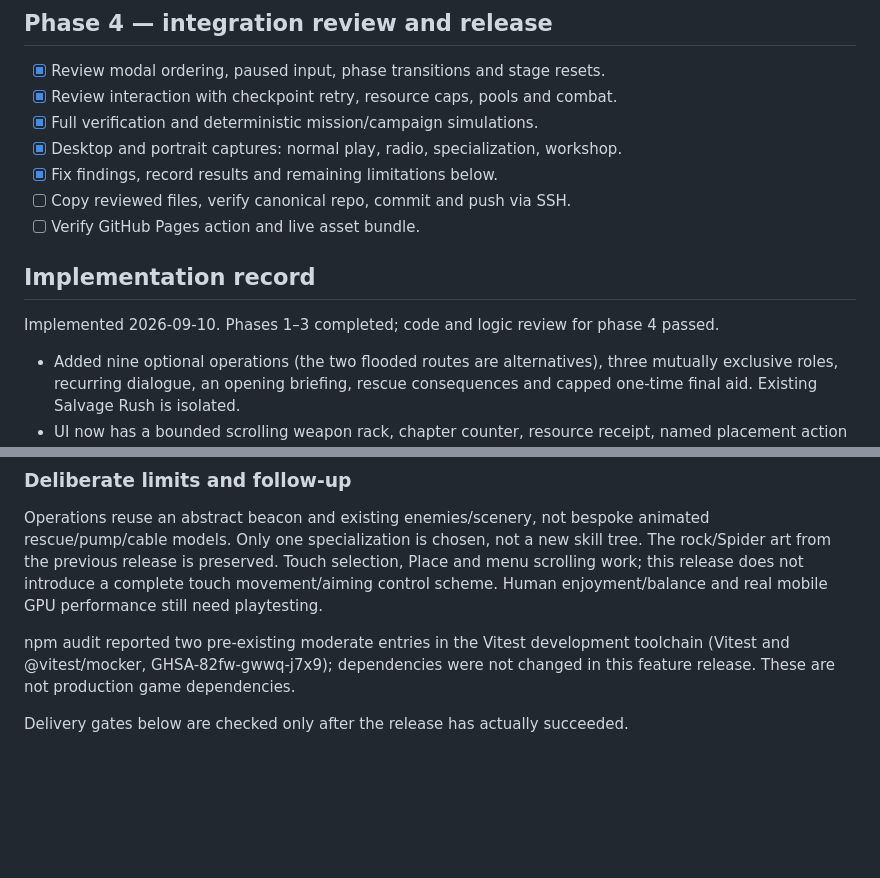
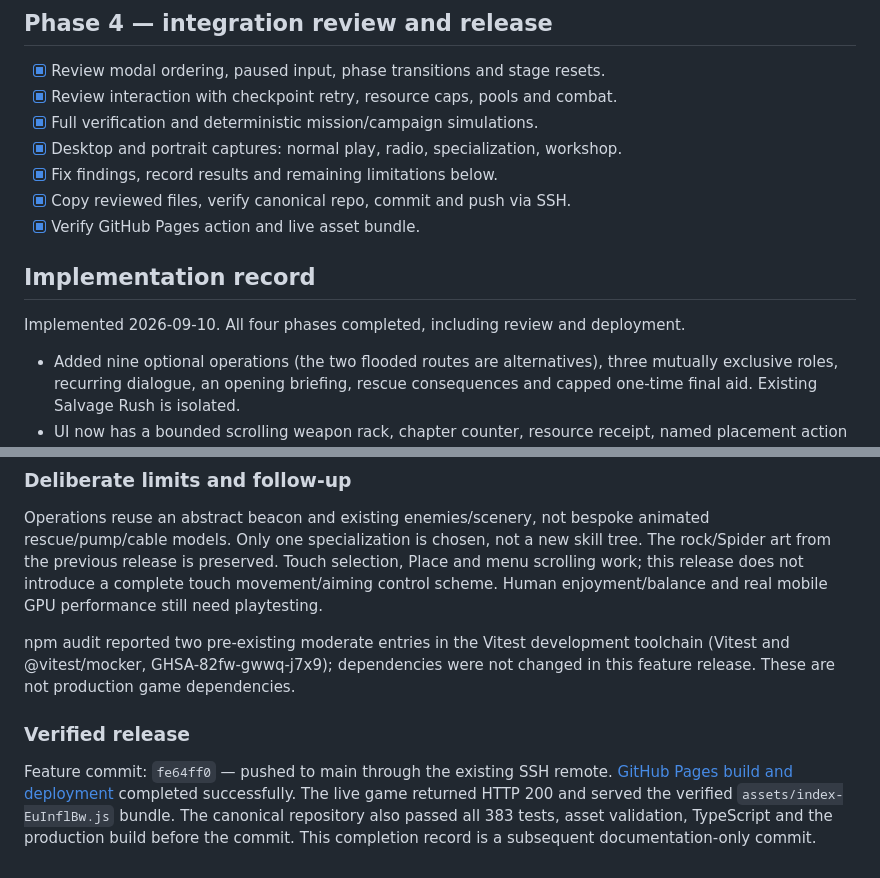
Before and after one commit to buicongnguyen/3D_game_action, a Markdown page: docs/ENGAGEMENT_IMPLEMENTATION_PLAN.md, 2 parts joined by grey strips. GitHub-like rendering; blank space fills up the shorter version.

Commit message:
Record completed engagement plan and verified Pages release

```diff
--- a/docs/ENGAGEMENT_IMPLEMENTATION_PLAN.md
+++ b/docs/ENGAGEMENT_IMPLEMENTATION_PLAN.md
@@ -31,12 +31,12 @@ working copy; copy only reviewed changes back to the clean canonical repository.
 - [x] Full verification and deterministic mission/campaign simulations.
 - [x] Desktop and portrait captures: normal play, radio, specialization, workshop.
 - [x] Fix findings, record results and remaining limitations below.
-- [ ] Copy reviewed files, verify canonical repo, commit and push via SSH.
-- [ ] Verify GitHub Pages action and live asset bundle.
+- [x] Copy reviewed files, verify canonical repo, commit and push via SSH.
+- [x] Verify GitHub Pages action and live asset bundle.
 
 ## Implementation record
 
-Implemented 2026-09-10. Phases 1–3 completed; code and logic review for phase 4 passed.
+Implemented 2026-09-10. All four phases completed, including review and deployment.
 
 - Added nine optional operations (the two flooded routes are alternatives), three
   mutually exclusive roles, recurring dialogue, an opening briefing, rescue
@@ -72,4 +72,11 @@ npm audit reported two pre-existing moderate entries in the Vitest development
 toolchain (Vitest and @vitest/mocker, GHSA-82fw-gwwq-j7x9); dependencies were not
 changed in this feature release. These are not production game dependencies.
 
-Delivery gates below are checked only after the release has actually succeeded.
+### Verified release
+
+Feature commit: `fe64ff0` — pushed to main through the existing SSH remote.
+[GitHub Pages build and deployment](https://github.com/buicongnguyen/3D_game_action/actions/runs/34471750497)
+completed successfully. The live game returned HTTP 200 and served the verified
+`assets/index-EuInflBw.js` bundle. The canonical repository also passed all 383
+tests, asset validation, TypeScript and the production build before the commit.
+This completion record is a subsequent documentation-only commit.
```
